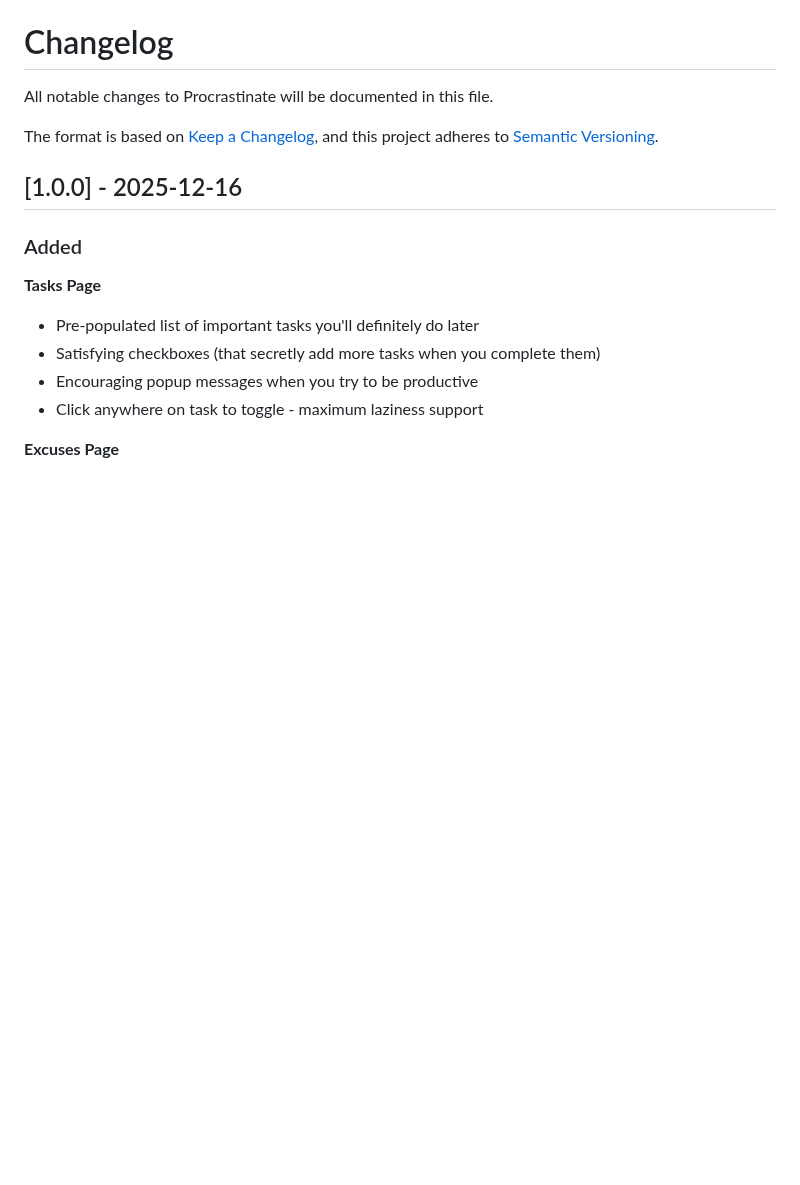
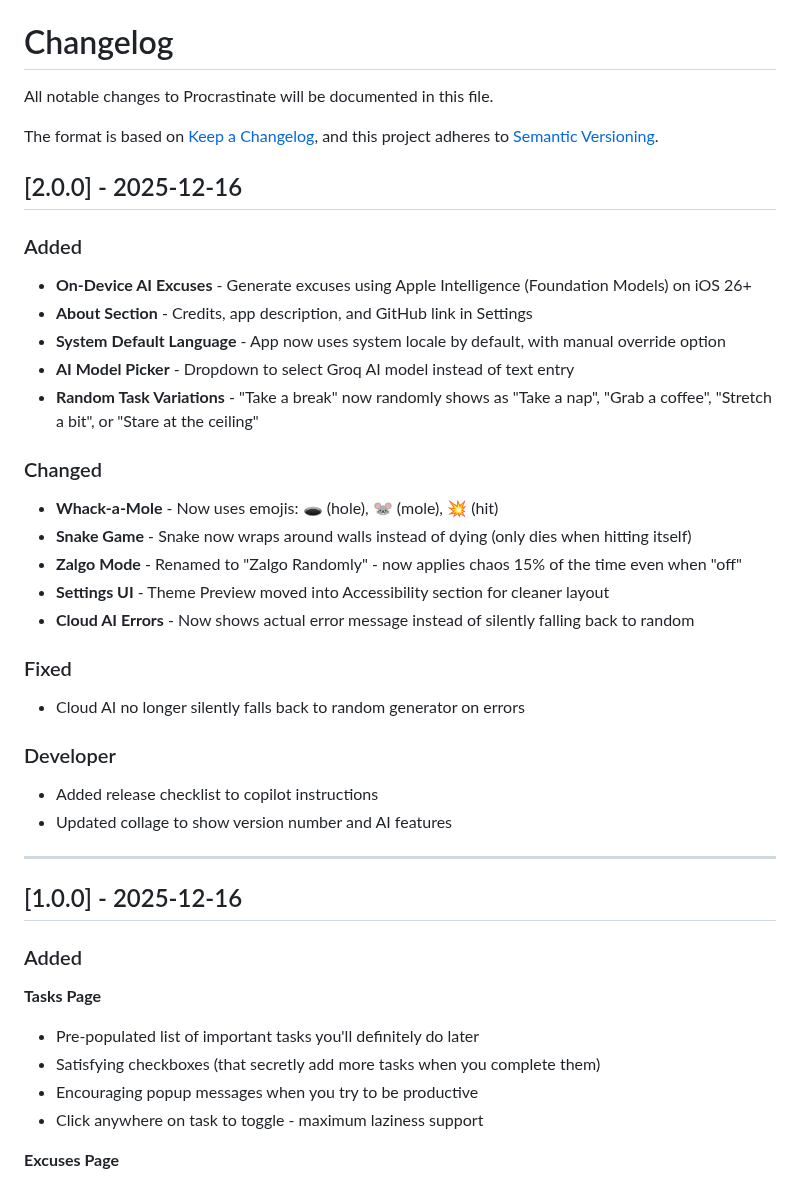
Before and after one commit to StephaneDelcroix/procrastinate, a Markdown page: CHANGELOG.md, the part around the change. Drawn GitHub-style; blank space fills up the shorter version.

Commit message:
Release v2.0.0
- On-Device AI Excuses using Apple Intelligence
- System default language with override option
- AI model dropdown picker
- Random task text variations
- Whack-a-mole with emojis
- Snake wraps around walls
- Zalgo randomly 15% when enabled (off = no zalgo)
- About section in Settings
- Theme preview in Accessibility section

```diff
--- a/CHANGELOG.md
+++ b/CHANGELOG.md
@@ -4,6 +4,35 @@ All notable changes to Procrastinate will be documented in this file.
 
 The format is based on [Keep a Changelog](https://keepachangelog.com/en/1.0.0/),
 and this project adheres to [Semantic Versioning](https://semver.org/spec/v2.0.0.html).
+
+## [2.0.0] - 2025-12-16
+
+### Added
+
+- **On-Device AI Excuses** - Generate excuses using Apple Intelligence (Foundation Models) on iOS 26+
+- **About Section** - Credits, app description, and GitHub link in Settings
+- **System Default Language** - App now uses system locale by default, with manual override option
+- **AI Model Picker** - Dropdown to select Groq AI model instead of text entry
+- **Random Task Variations** - "Take a break" now randomly shows as "Take a nap", "Grab a coffee", "Stretch a bit", or "Stare at the ceiling"
+
+### Changed
+
+- **Whack-a-Mole** - Now uses emojis: 🕳️ (hole), 🐭 (mole), 💥 (hit)
+- **Snake Game** - Snake now wraps around walls instead of dying (only dies when hitting itself)
+- **Zalgo Mode** - Renamed to "Zalgo Randomly" - now applies chaos 15% of the time even when "off"
+- **Settings UI** - Theme Preview moved into Accessibility section for cleaner layout
+- **Cloud AI Errors** - Now shows actual error message instead of silently falling back to random
+
+### Fixed
+
+- Cloud AI no longer silently falls back to random generator on errors
+
+### Developer
+
+- Added release checklist to copilot instructions
+- Updated collage to show version number and AI features
+
+---
 
 ## [1.0.0] - 2025-12-16
 
```
Also changed, not shown: screenshots_collage.png, 2 other files.
